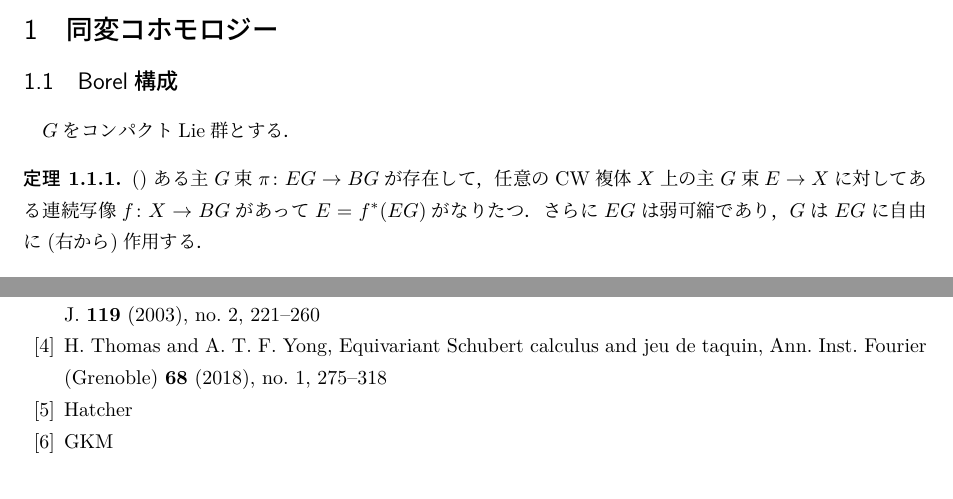
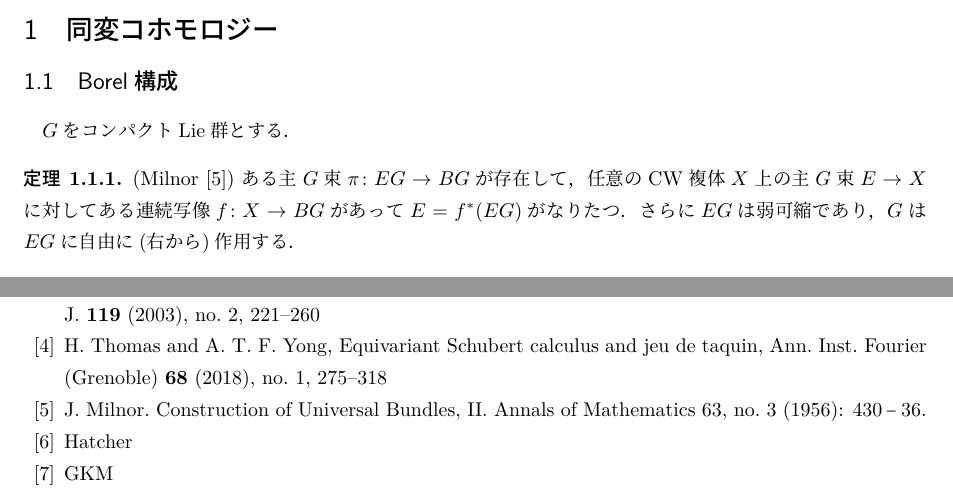
Before and after one commit to terym0421/master-project, a LaTeX document (main.tex, which reads reference.tex, sections/section1.tex, sections/section3.tex): two parts of pages 3 and 15 of 15, joined at a grey line, cut so that both start at the same text. Compiled offline with LuaLaTeX.

Commit message:
auto_commit

```diff
--- a/reference.tex
+++ b/reference.tex
@@ -4,6 +4,7 @@
   \bibitem{tu equivariant} L. W. Tu and A. Arabia, Introductory Lectures on Equivariant Cohomology. Princeton University Press, (2020).
   \bibitem{knutson tao} A. Knutson and T.~C. Tao, Puzzles and (equivariant) cohomology of Grassmannians, Duke Math. J. {\bf 119} (2003), no.~2, 221--260
   \bibitem{thomas yong} H. Thomas and A.~T.~F. Yong, Equivariant Schubert calculus and jeu de taquin, Ann. Inst. Fourier (Grenoble) {\bf 68} (2018), no.~1, 275--318
+  \bibitem{milnor construction} J. Milnor. Construction of Universal Bundles, II. Annals of Mathematics 63, no. 3 (1956): 430–36.
   \bibitem{hatcher} Hatcher
   \bibitem{GKM} GKM
 
--- a/sections/section1.tex
+++ b/sections/section1.tex
@@ -3,7 +3,7 @@
 
 $G$をコンパクトLie群とする．
 
-\begin{theo}()\label{universal G bundle}
+\begin{theo}(Milnor \cite{milnor construction})\label{universal G bundle}
   ある主$G$束$\pi\colon EG\rightarrow BG$が存在して，任意のCW複体$X$上の主$G$束$E\rightarrow X$に対してある連続写像$f\colon X\rightarrow BG$があって$E=f^*(EG)$がなりたつ．さらに$EG$は弱可縮であり，$G$は$EG$に自由に(右から)作用する．
 \end{theo}
 
--- a/sections/section3.tex
+++ b/sections/section3.tex
@@ -44,7 +44,7 @@ $\lambda=\lambda_1\cdots \lambda_n\in\binom{n}{k}$に対して，
   次に
 \end{proof}
 
-したがって$H^*(\text{Gr}_k(\complex))$は$\overline{\Omega_\lambda^\circ}$の定めるホモロジー類のPoincare双対$S_\lambda$たちで$\integer$上生成される\footnote{CW複体の構造について言及}. $\text{Gr}_k(\complex)$はequivariantly formalであるから$H^*_T(\text{Gr}_k(\complex^n))$は$H^*_T(\text{pt})=\integer[y_1,\cdots,y_n]$上$S_\lambda$たちで生成される\footnote{equivariant formalityではカノニカルな同型ではない．ボレル構成の極限として$S_\lambda$を定義したほうが自然}. $S_\lambda$をSchubert classという.
+したがって$H^*(\text{Gr}_k(\complex))$は$\overline{\Omega_\lambda^\circ}$の定めるホモロジー類のPoincare双対$S_\lambda$たちで$\integer$上生成される\footnote{CW複体の構造について言及}. $\text{Gr}_k(\complex^n)$はequivariantly formalであるから$H^*_T(\text{Gr}_k(\complex^n))$は$H^*_T(\text{pt})=\integer[y_1,\cdots,y_n]$上$S_\lambda$たちで生成される．\footnote{equivariant formalityではカノニカルな同型ではない．ボレル構成の極限として$S_\lambda$を定義したほうが自然}. $S_\lambda$をSchubert classという.
 
 $2$つのSchubert classの積$S_\lambda S_\mu$を$\{S_\nu\}_{\nu\in\binom{n}{k}}$の$\integer[y_1,\cdots,y_n]$係数の線形結合で
 \[
```
